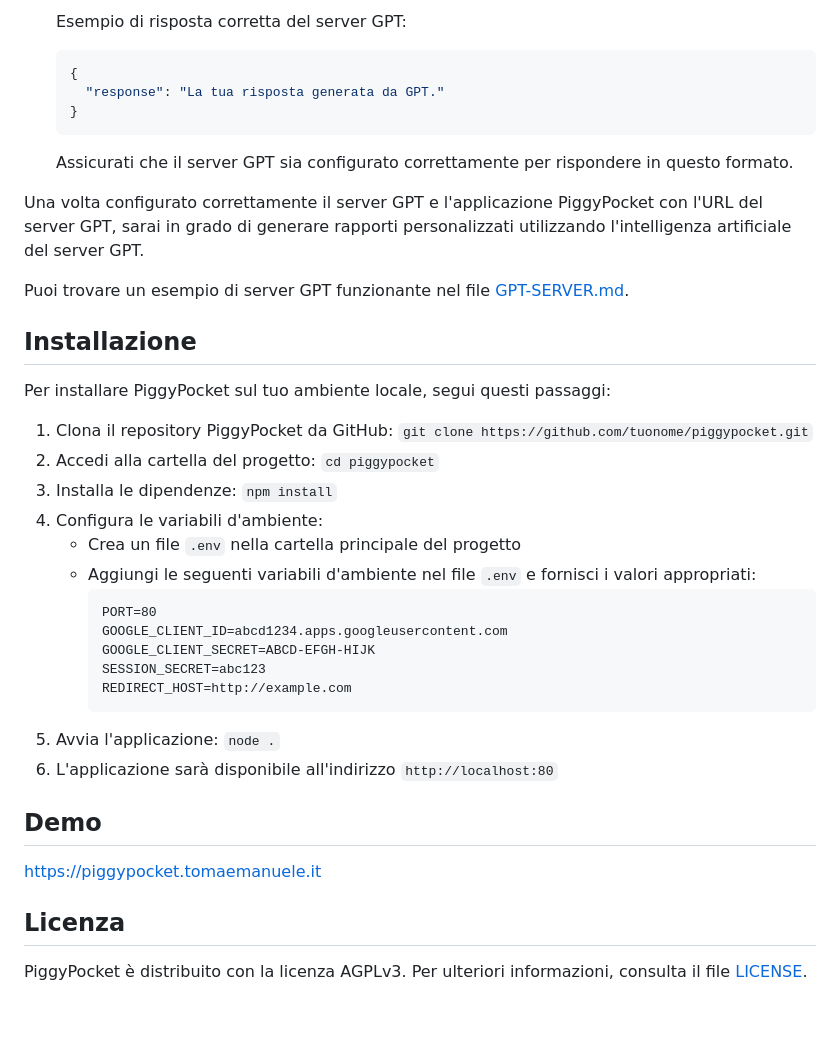
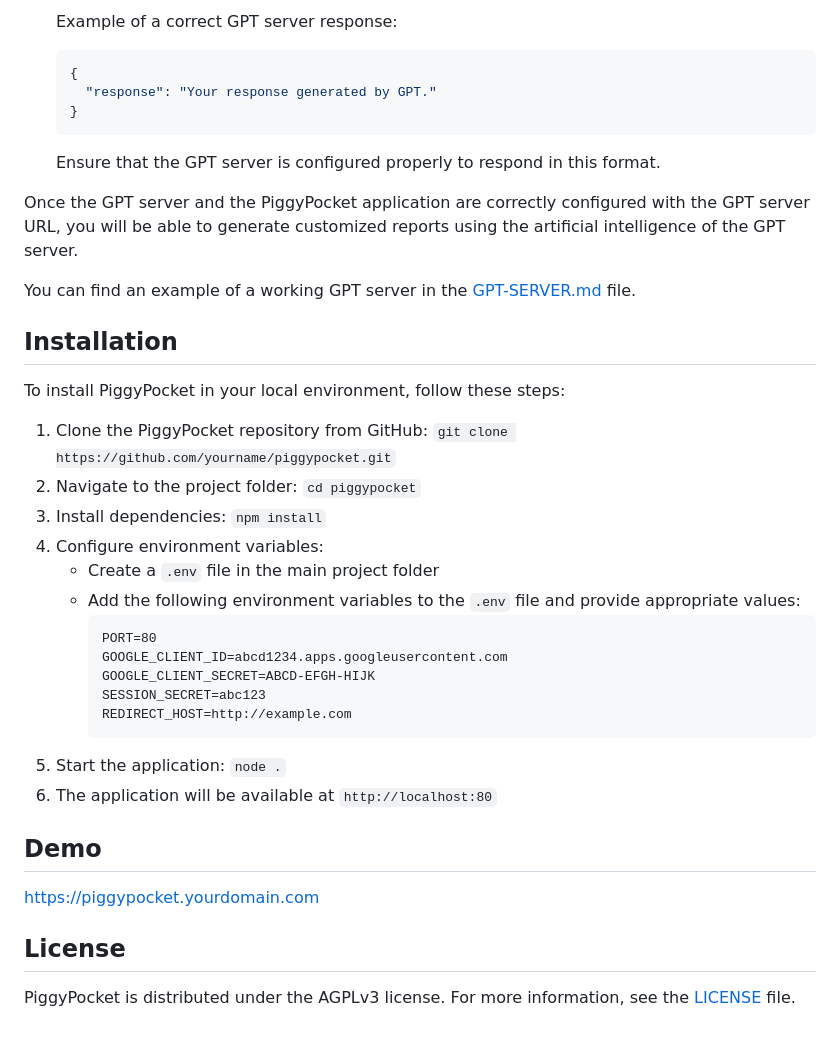
Before and after one commit to emanuele-toma/PiggyPocket, a Markdown page: README.md, the part around the change printed below. Drawn GitHub-style.

````diff
--- a/README.md
+++ b/README.md
@@ -58,28 +57,28 @@ Ecco come configurare il server GPT per integrarlo con PiggyPocket:
 
-   Esempio di risposta corretta del server GPT:
+   Example of a correct GPT server response:
 
    ```json
    {
-     "response": "La tua risposta generata da GPT."
+     "response": "Your response generated by GPT."
    }
    ```
 
-   Assicurati che il server GPT sia configurato correttamente per rispondere in questo formato.
+   Ensure that the GPT server is configured properly to respond in this format.
 
-Una volta configurato correttamente il server GPT e l'applicazione PiggyPocket con l'URL del server GPT, sarai in grado di generare rapporti personalizzati utilizzando l'intelligenza artificiale del server GPT.
+Once the GPT server and the PiggyPocket application are correctly configured with the GPT server URL, you will be able to generate customized reports using the artificial intelligence of the GPT server.
 
-Puoi trovare un esempio di server GPT funzionante nel file [GPT-SERVER.md](GPT-SERVER.md).
+You can find an example of a working GPT server in the [GPT-SERVER.md](GPT-SERVER.md) file.
 
-## Installazione
+## Installation
 
-Per installare PiggyPocket sul tuo ambiente locale, segui questi passaggi:
+To install PiggyPocket in your local environment, follow these steps:
 
-1. Clona il repository PiggyPocket da GitHub: `git clone https://github.com/tuonome/piggypocket.git`
-2. Accedi alla cartella del progetto: `cd piggypocket`
-3. Installa le dipendenze: `npm install`
-4. Configura le variabili d'ambiente:
-   - Crea un file `.env` nella cartella principale del progetto
-   - Aggiungi le seguenti variabili d'ambiente nel file `.env` e fornisci i valori appropriati:
+1. Clone the PiggyPocket repository from GitHub: `git clone https://github.com/yourname/piggypocket.git`
+2. Navigate to the project folder: `cd piggypocket`
+3. Install dependencies: `npm install`
+4. Configure environment variables:
+   - Create a `.env` file in the main project folder
+   - Add the following environment variables to the `.env` file and provide appropriate values:
      ```
      PORT=80
      GOOGLE_CLIENT_ID=abcd1234.apps.googleusercontent.com
@@ -87,13 +86,13 @@ Per installare PiggyPocket sul tuo ambiente locale, segui questi passaggi:
      SESSION_SECRET=abc123
      REDIRECT_HOST=http://example.com
      ```
-5. Avvia l'applicazione: `node .`
-6. L'applicazione sarà disponibile all'indirizzo `http://localhost:80`
+5. Start the application: `node .`
+6. The application will be available at `http://localhost:80`
 
 ## Demo
 
-https://piggypocket.tomaemanuele.it
+https://piggypocket.yourdomain.com
 
-## Licenza
+## License
 
-PiggyPocket è distribuito con la licenza AGPLv3. Per ulteriori informazioni, consulta il file [LICENSE](LICENSE).
+PiggyPocket is distributed under the AGPLv3 license. For more information, see the [LICENSE](LICENSE) file.
````
Also changed, not shown: other parts of README.md (+30 -31 lines).
